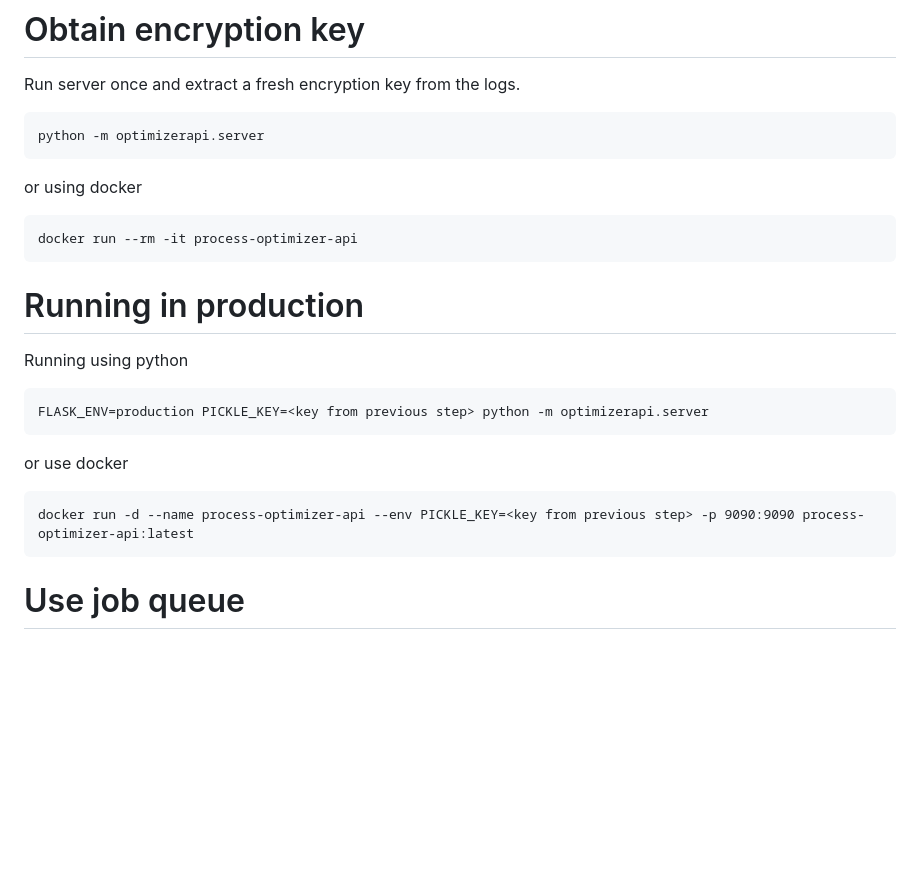
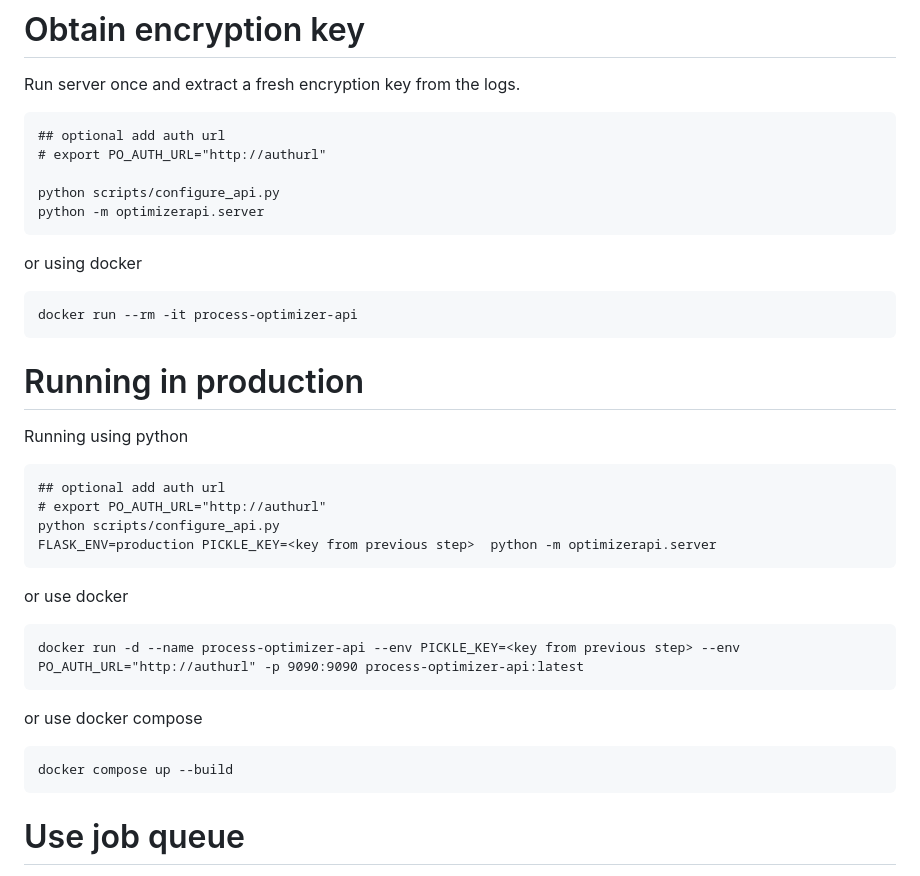
Before and after one commit to BoostV/process-optimizer-api, a Markdown page: README.md, the part around the change. Rendered like a GitHub page; blank space fills up the shorter version.

```diff
--- a/README.md
+++ b/README.md
@@ -35,6 +35,10 @@ or use pytest-watch for continuously running tests
 
 Run server once and extract a fresh encryption key from the logs.
 
+    ## optional add auth url
+    # export PO_AUTH_URL="http://authurl"
+
+    python scripts/configure_api.py
     python -m optimizerapi.server
 
 or using docker
@@ -45,11 +49,18 @@ or using docker
 
 Running using python
 
-    FLASK_ENV=production PICKLE_KEY=<key from previous step> python -m optimizerapi.server
+    ## optional add auth url
+    # export PO_AUTH_URL="http://authurl"
+    python scripts/configure_api.py
+    FLASK_ENV=production PICKLE_KEY=<key from previous step>  python -m optimizerapi.server
 
 or use docker
 
-    docker run -d --name process-optimizer-api --env PICKLE_KEY=<key from previous step> -p 9090:9090 process-optimizer-api:latest
+    docker run -d --name process-optimizer-api --env PICKLE_KEY=<key from previous step> --env PO_AUTH_URL="http://authurl" -p 9090:9090 process-optimizer-api:latest
+
+or use docker compose
+
+    docker compose up --build
 
 # Use job queue
 
```
